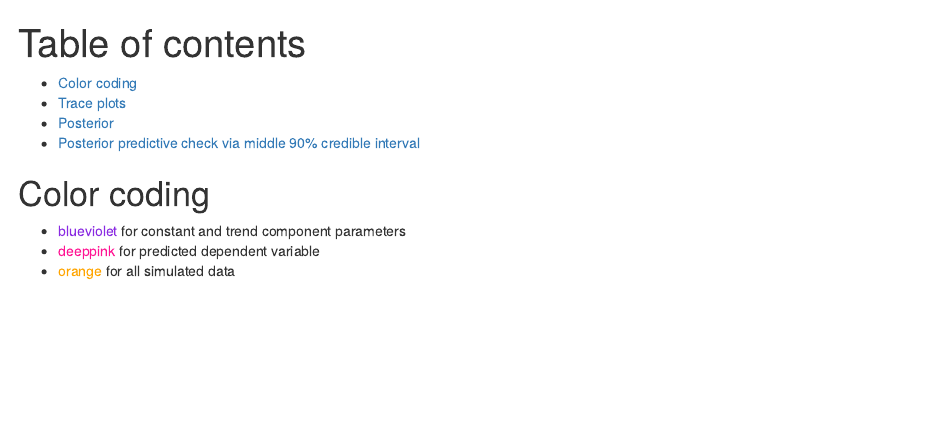
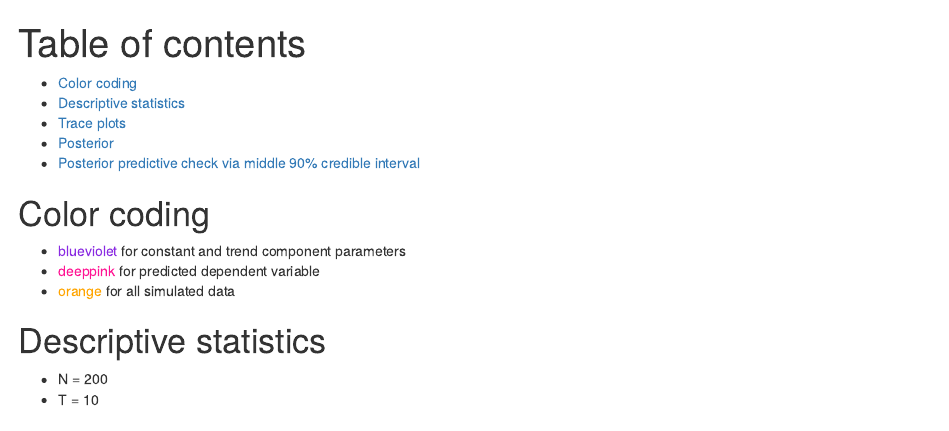
Before and after one commit to TimLindner/BayesianGrowthMixtureModels, an R Markdown document (SimulationStudyResult/Model1Baseline_Evaluation.Rmd): the page in a window 1100 px wide, from its top. Rendered offline with R 4.5, knitr and Pandoc, with nearby package versions; some code elsewhere in the file could not run offline.

Commit message:
Update Model1Baseline_Evaluation.Rmd

````diff
--- a/SimulationStudyResult/Model1Baseline_Evaluation.Rmd
+++ b/SimulationStudyResult/Model1Baseline_Evaluation.Rmd
@@ -16,6 +16,11 @@ knitr::opts_chunk$set(echo = FALSE)
 * <span style="color: blueviolet;">blueviolet</span> for constant and trend component parameters
 * <span style="color: deeppink;">deeppink</span> for predicted dependent variable
 * <span style="color: orange;">orange</span> for all simulated data
+
+
+# Descriptive statistics
+* N = 200
+* T = 10
 
 
 ```{r, include = FALSE}
````
